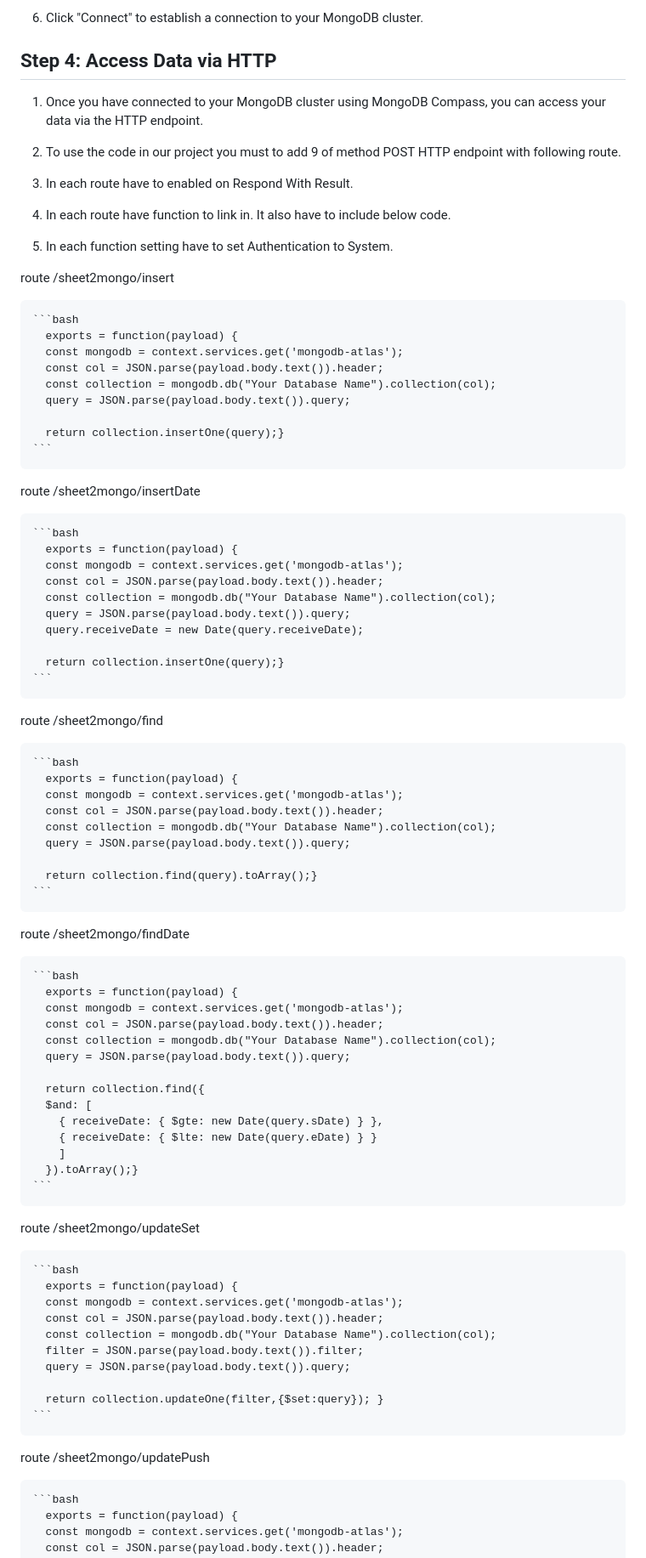
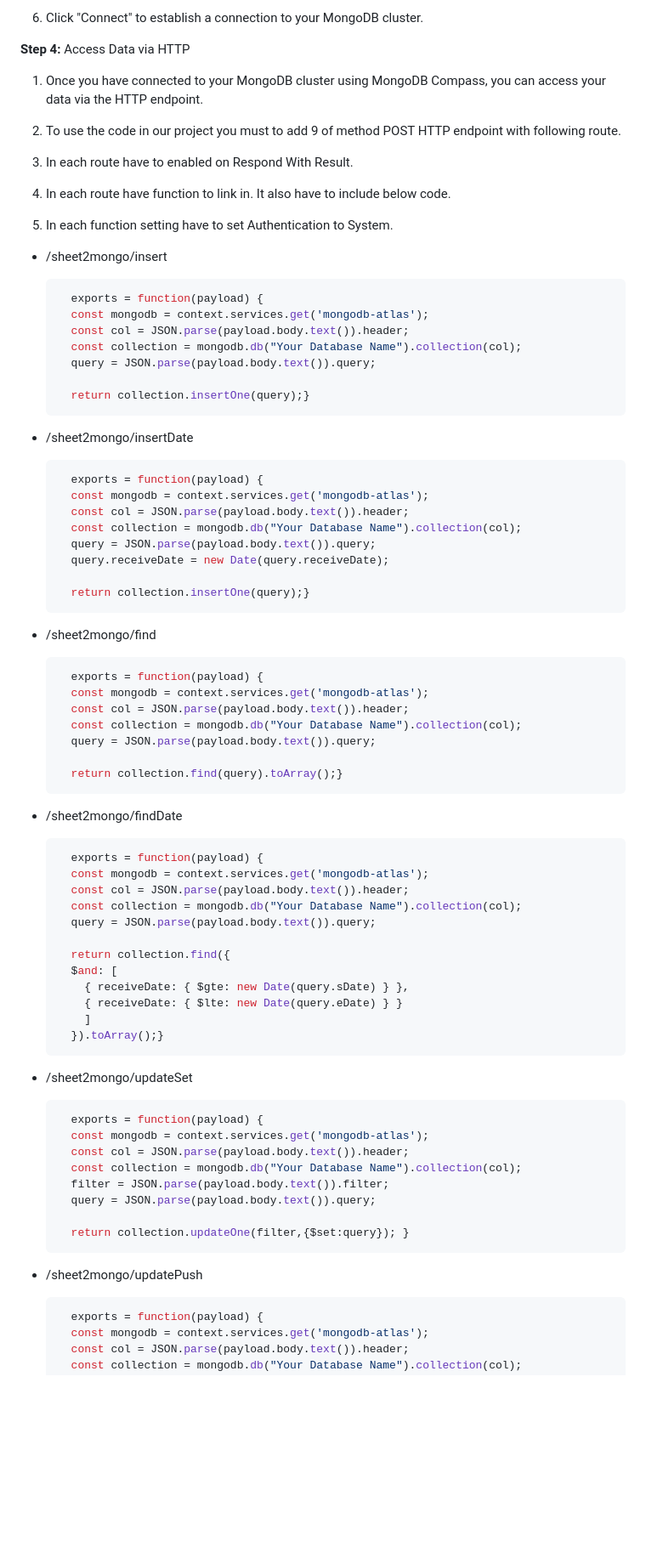
Before and after one commit to Codezilla-CMU/CSSupport, a Markdown page: README.md, the part around one of its changes. Shown at 85% size. GitHub-like rendering; blank space fills up the shorter version.

````diff
--- a/README.md
+++ b/README.md
@@ -148,7 +148,7 @@ Before you begin, make sure you have the following prerequisites in place:
 
 6. Click "Connect" to establish a connection to your MongoDB cluster.
 
-## Step 4: Access Data via HTTP ##
+**Step 4:** Access Data via HTTP
 
 1. Once you have connected to your MongoDB cluster using MongoDB Compass, you can access your data via the HTTP endpoint.
 
@@ -160,7 +160,7 @@ Before you begin, make sure you have the following prerequisites in place:
 
 5. In each function setting have to set Authentication to System.
 
-  route /sheet2mongo/insert
+  - /sheet2mongo/insert
 
     ```bash
       exports = function(payload) {
@@ -171,7 +171,7 @@ Before you begin, make sure you have the following prerequisites in place:
 
       return collection.insertOne(query);}
     ```
-  route /sheet2mongo/insertDate
+  - /sheet2mongo/insertDate
 
     ```bash
       exports = function(payload) {
@@ -183,7 +183,7 @@ Before you begin, make sure you have the following prerequisites in place:
 
       return collection.insertOne(query);}
     ```
-  route /sheet2mongo/find
+  - /sheet2mongo/find
 
     ```bash
       exports = function(payload) {
@@ -194,7 +194,7 @@ Before you begin, make sure you have the following prerequisites in place:
 
       return collection.find(query).toArray();}
     ```
-  route /sheet2mongo/findDate
+  - /sheet2mongo/findDate
 
     ```bash
       exports = function(payload) {
@@ -210,7 +210,7 @@ Before you begin, make sure you have the following prerequisites in place:
         ]
       }).toArray();}
     ```
-  route /sheet2mongo/updateSet
+  - /sheet2mongo/updateSet
 
     ```bash
       exports = function(payload) {
@@ -222,7 +222,7 @@ Before you begin, make sure you have the following prerequisites in place:
 
       return collection.updateOne(filter,{$set:query}); }
     ```
-  route /sheet2mongo/updatePush
+  - /sheet2mongo/updatePush
 
     ```bash
       exports = function(payload) {
````
Also changed, not shown: other parts of README.md (+6 -6 lines).
